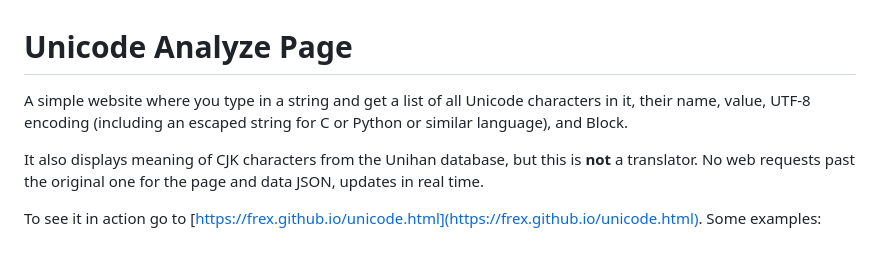
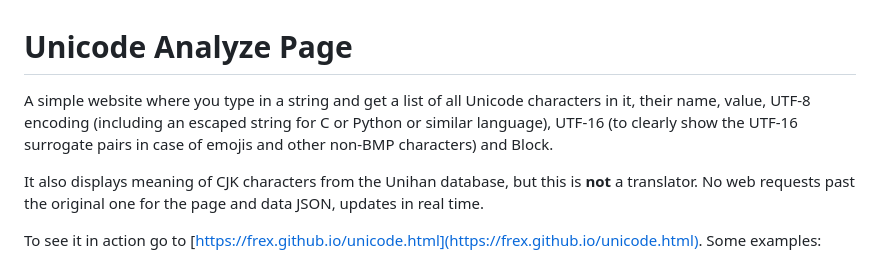
Before and after one commit to FRex/unicode-analyze-page, a Markdown page: README.md, the part around the change. Drawn GitHub-style.

```diff
--- a/README.md
+++ b/README.md
@@ -1,7 +1,8 @@
 # Unicode Analyze Page
 
 A simple website where you type in a string and get a list of all Unicode characters in it,
-their name, value, UTF-8 encoding (including an escaped string for C or Python or similar language), and Block.
+their name, value, UTF-8 encoding (including an escaped string for C or Python or similar language),
+UTF-16 (to clearly show the UTF-16 surrogate pairs in case of emojis and other non-BMP characters) and Block.
 
 It also displays meaning of CJK characters from the Unihan database, but this is **not** a translator.
 No web requests past the original one for the page and data JSON, updates in real time.
```
